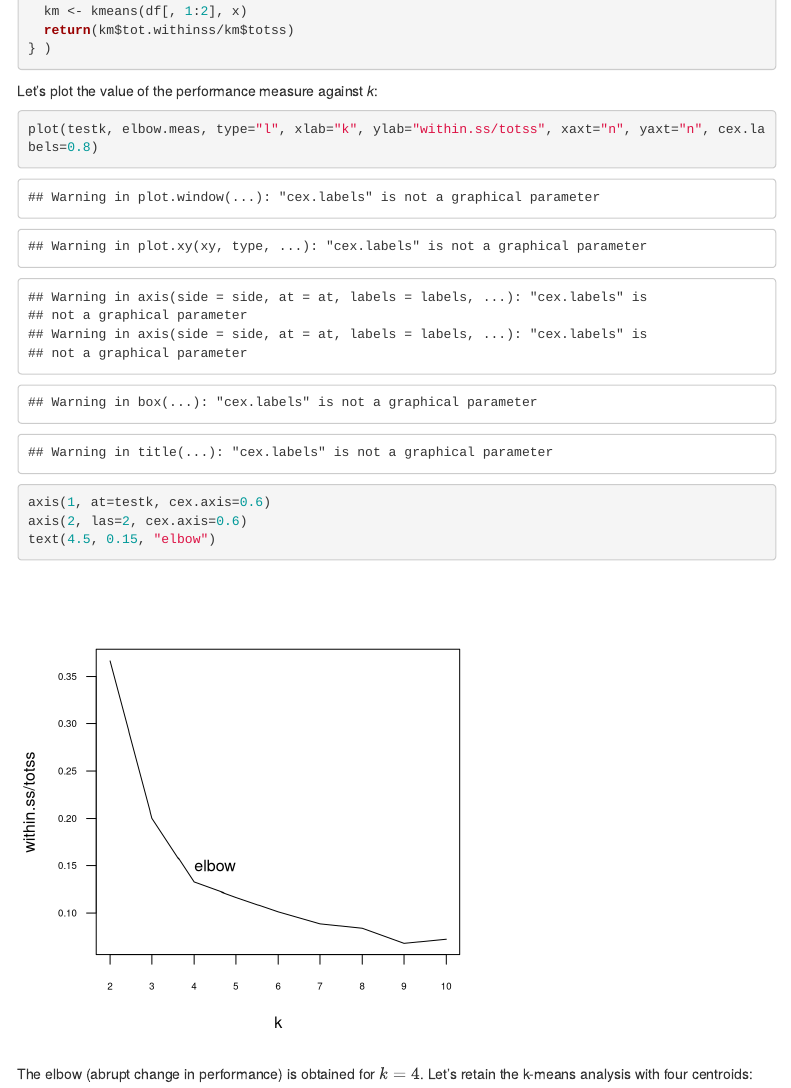
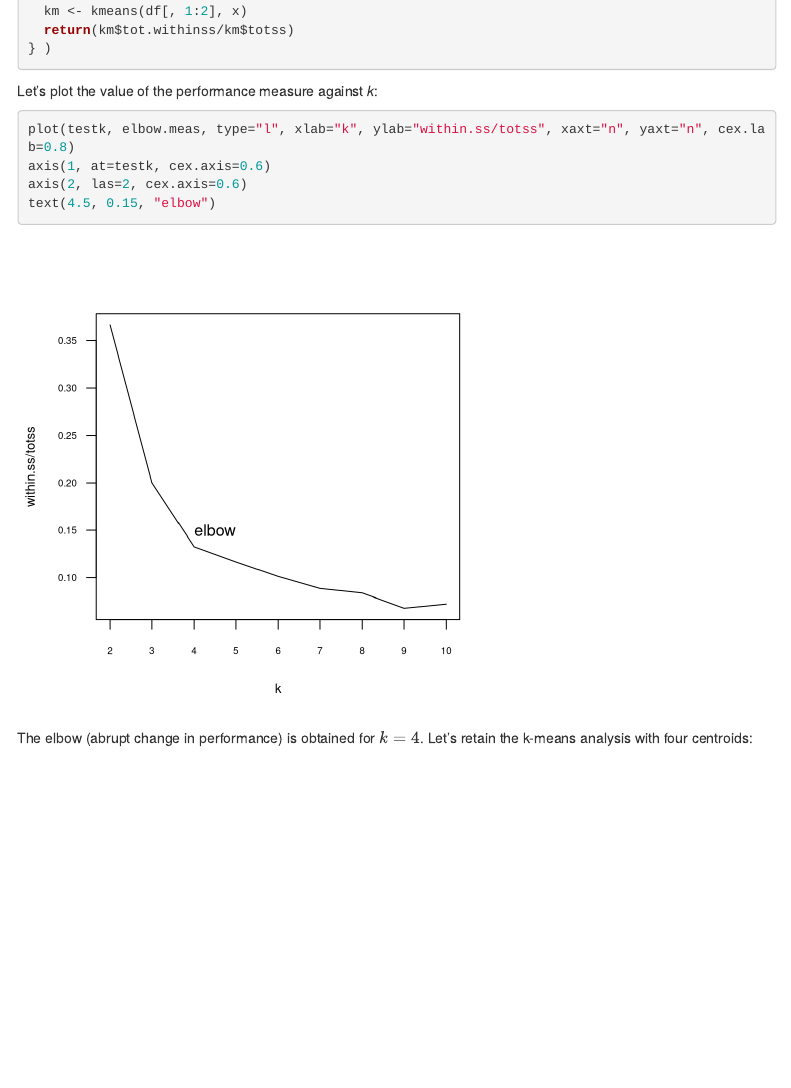
Before and after one commit to jmsallan/analytics, an R Markdown document (clustering/ClusteringSyntheticData.Rmd): the page in a window 1100 px wide, from 1530 px down. Rendered offline with R 4.5, knitr and Pandoc, with nearby package versions; menus at the side of the page are left out.

Commit message:
bug in clustering

````diff
--- a/clustering/ClusteringSyntheticData.Rmd
+++ b/clustering/ClusteringSyntheticData.Rmd
@@ -54,7 +54,7 @@ elbow.meas <- sapply(testk, function(x){
 Let's plot the value of the performance measure against *k*:
 
 ```{r, fig.height=5, fig.width=5}
-plot(testk, elbow.meas, type="l", xlab="k", ylab="within.ss/totss", xaxt="n", yaxt="n", cex.labels=0.8)
+plot(testk, elbow.meas, type="l", xlab="k", ylab="within.ss/totss", xaxt="n", yaxt="n", cex.lab=0.8)
 axis(1, at=testk, cex.axis=0.6)
 axis(2, las=2, cex.axis=0.6)
 text(4.5, 0.15, "elbow")
````
Also changed, not shown: clustering/ClusteringSyntheticData.html (added), 2 other files.
